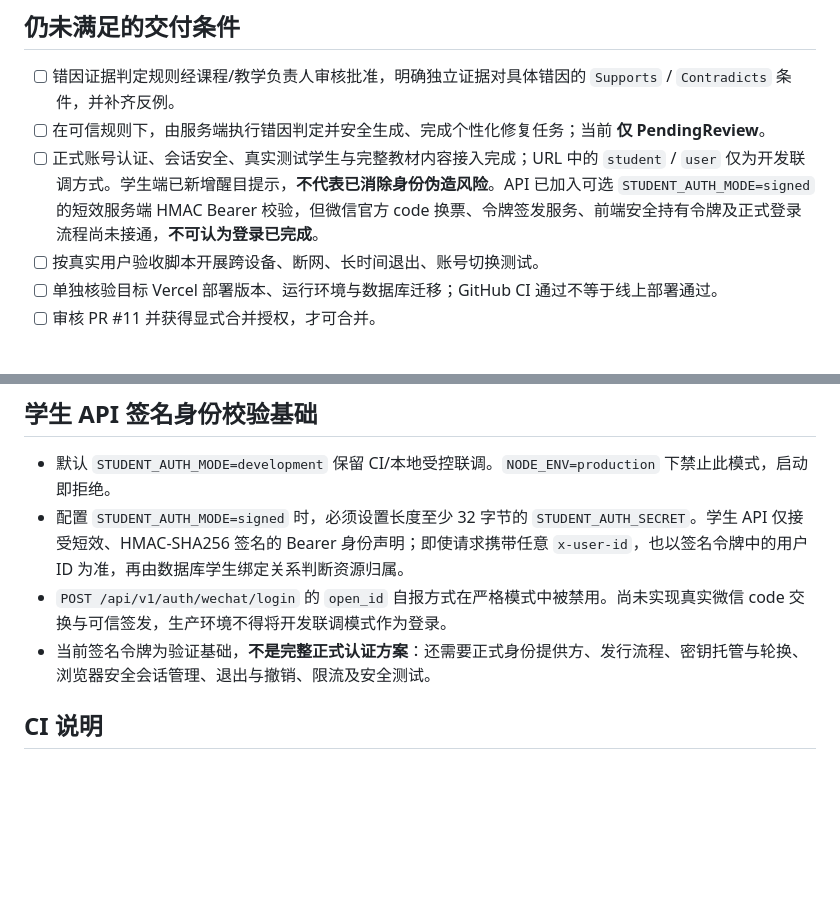
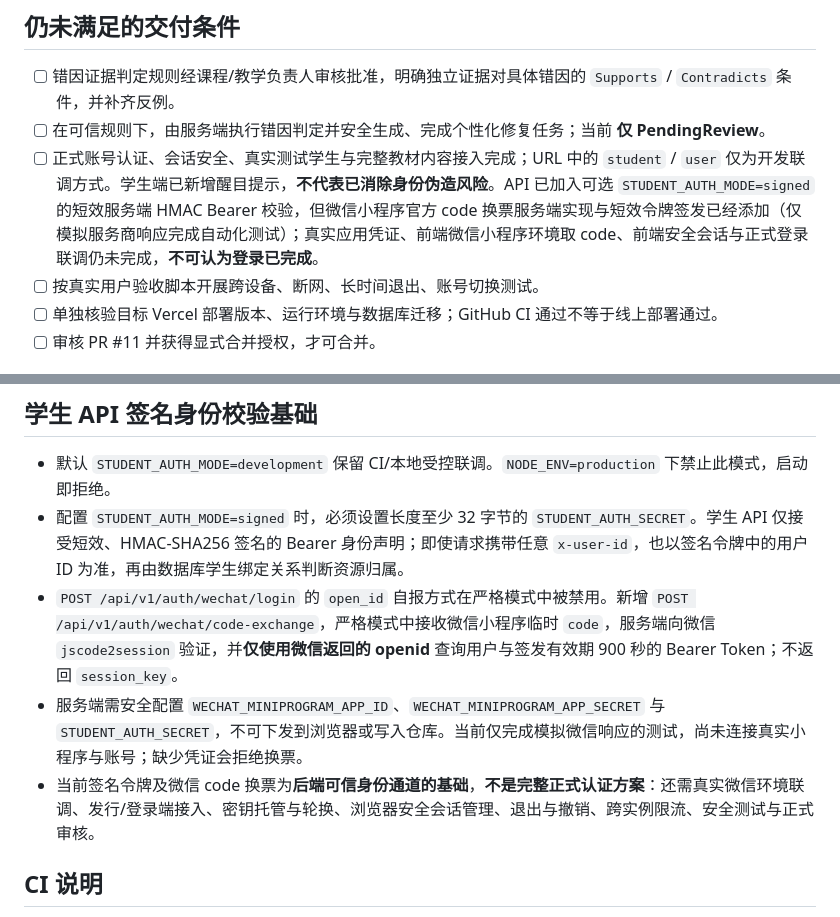
Before and after one commit to heguanhongniutitishen-lab/smart-english-learning, a Markdown page: apps/student-web/SPRINT11_ACCEPTANCE.md, 2 parts joined by grey strips. Rendered like a GitHub page; blank space fills up the shorter version.

Commit message:
docs(auth): document actual WeChat code exchange and remaining real-platform integration gaps

```diff
--- a/apps/student-web/SPRINT11_ACCEPTANCE.md
+++ b/apps/student-web/SPRINT11_ACCEPTANCE.md
@@ -19,7 +19,7 @@
 
 - [ ] 错因证据判定规则经课程/教学负责人审核批准，明确独立证据对具体错因的 `Supports` / `Contradicts` 条件，并补齐反例。
 - [ ] 在可信规则下，由服务端执行错因判定并安全生成、完成个性化修复任务；当前 **仅 PendingReview**。
-- [ ] 正式账号认证、会话安全、真实测试学生与完整教材内容接入完成；URL 中的 `student` / `user` 仅为开发联调方式。学生端已新增醒目提示，**不代表已消除身份伪造风险**。API 已加入可选 `STUDENT_AUTH_MODE=signed` 的短效服务端 HMAC Bearer 校验，但微信官方 code 换票、令牌签发服务、前端安全持有令牌及正式登录流程尚未接通，**不可认为登录已完成**。
+- [ ] 正式账号认证、会话安全、真实测试学生与完整教材内容接入完成；URL 中的 `student` / `user` 仅为开发联调方式。学生端已新增醒目提示，**不代表已消除身份伪造风险**。API 已加入可选 `STUDENT_AUTH_MODE=signed` 的短效服务端 HMAC Bearer 校验，但微信小程序官方 code 换票服务端实现与短效令牌签发已经添加（仅模拟服务商响应完成自动化测试）；真实应用凭证、前端微信小程序环境取 code、前端安全会话与正式登录联调仍未完成，**不可认为登录已完成**。
 - [ ] 按真实用户验收脚本开展跨设备、断网、长时间退出、账号切换测试。
 - [ ] 单独核验目标 Vercel 部署版本、运行环境与数据库迁移；GitHub CI 通过不等于线上部署通过。
 - [ ] 审核 PR #11 并获得显式合并授权，才可合并。
@@ -35,8 +35,9 @@
 
 - 默认 `STUDENT_AUTH_MODE=development` 保留 CI/本地受控联调。`NODE_ENV=production` 下禁止此模式，启动即拒绝。
 - 配置 `STUDENT_AUTH_MODE=signed` 时，必须设置长度至少 32 字节的 `STUDENT_AUTH_SECRET`。学生 API 仅接受短效、HMAC-SHA256 签名的 Bearer 身份声明；即使请求携带任意 `x-user-id`，也以签名令牌中的用户 ID 为准，再由数据库学生绑定关系判断资源归属。
-- `POST /api/v1/auth/wechat/login` 的 `open_id` 自报方式在严格模式中被禁用。尚未实现真实微信 code 交换与可信签发，生产环境不得将开发联调模式作为登录。
-- 当前签名令牌为验证基础，**不是完整正式认证方案**：还需要正式身份提供方、发行流程、密钥托管与轮换、浏览器安全会话管理、退出与撤销、限流及安全测试。
+- `POST /api/v1/auth/wechat/login` 的 `open_id` 自报方式在严格模式中被禁用。新增 `POST /api/v1/auth/wechat/code-exchange`，严格模式中接收微信小程序临时 `code`，服务端向微信 `jscode2session` 验证，并**仅使用微信返回的 openid** 查询用户与签发有效期 900 秒的 Bearer Token；不返回 `session_key`。
+- 服务端需安全配置 `WECHAT_MINIPROGRAM_APP_ID`、`WECHAT_MINIPROGRAM_APP_SECRET` 与 `STUDENT_AUTH_SECRET`，不可下发到浏览器或写入仓库。当前仅完成模拟微信响应的测试，尚未连接真实小程序与账号；缺少凭证会拒绝换票。
+- 当前签名令牌及微信 code 换票为**后端可信身份通道的基础**，**不是完整正式认证方案**：还需真实微信环境联调、发行/登录端接入、密钥托管与轮换、浏览器安全会话管理、退出与撤销、跨实例限流、安全测试与正式审核。
 
 ## CI 说明
 
```
